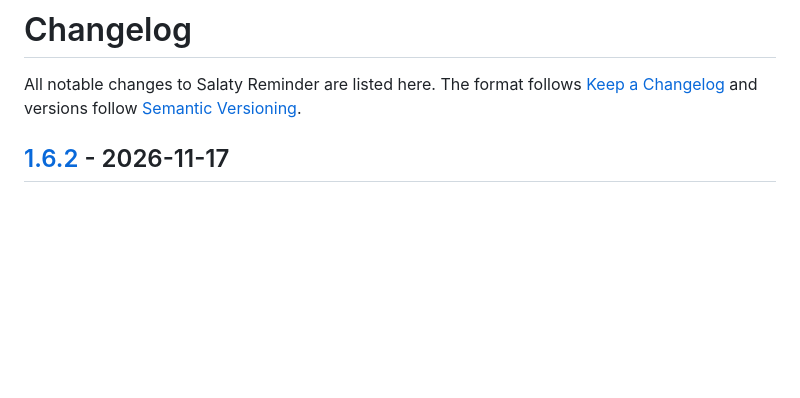
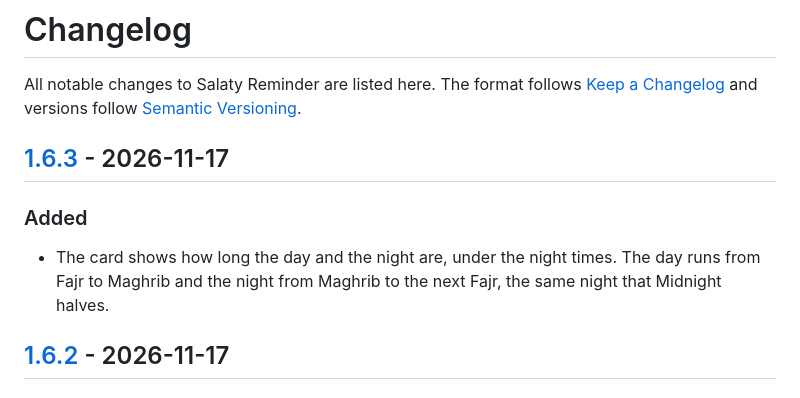
Before and after one commit to medovanx/salaty-reminder, a Markdown page: CHANGELOG.md, the part around one of its changes. Drawn GitHub-style; blank space fills up the shorter version.

```diff
--- a/CHANGELOG.md
+++ b/CHANGELOG.md
@@ -2,6 +2,11 @@
 
 All notable changes to Salaty Reminder are listed here.
 The format follows [Keep a Changelog](https://keepachangelog.com/en/1.1.0/) and versions follow [Semantic Versioning](https://semver.org/).
+
+## [1.6.3] - 2026-11-17
+
+### Added
+- The card shows how long the day and the night are, under the night times. The day runs from Fajr to Maghrib and the night from Maghrib to the next Fajr, the same night that Midnight halves.
 
 ## [1.6.2] - 2026-11-17
 
```
Also changed, not shown: other parts of CHANGELOG.md (+1 -0 lines), README.md (+2 -2 lines), docs/screenshots/card-ar.png, docs/screenshots/card-en.png, docs/screenshots/card-ramadan-en.png, 4 other files.
